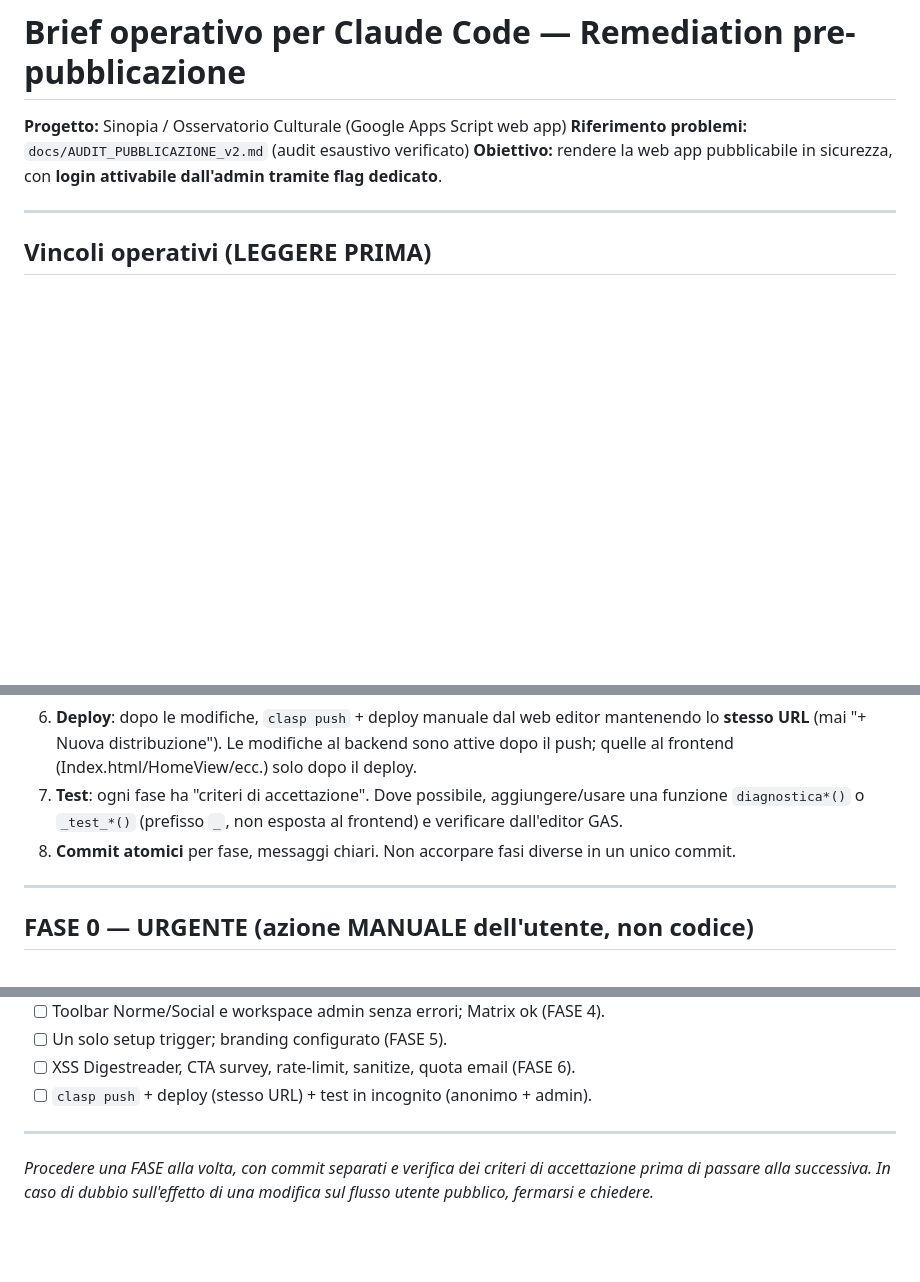
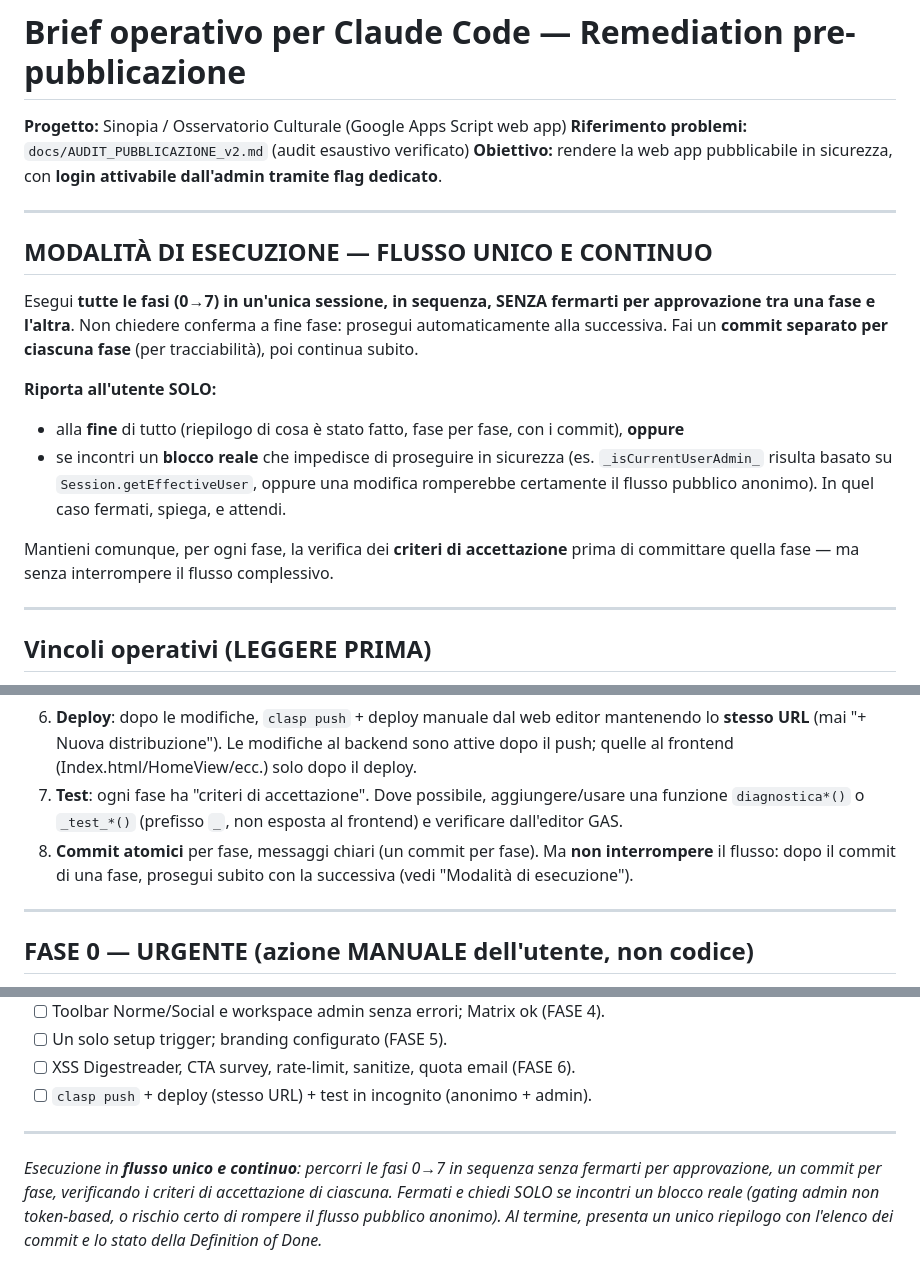
Before and after one commit to straccini/Osservatorio-Culturale, a Markdown page: docs/BRIEF_CLAUDE_CODE_REMEDIATION.md, 3 parts joined by grey strips. GitHub-like rendering; blank space fills up the shorter version.

Commit message:
docs: brief remediation in flusso unico continuo (no stop tra le fasi)
Aggiunta sezione Modalita di esecuzione: tutte le fasi 0->7 in sequenza senza
interruzioni/approvazioni intermedie, un commit per fase, report solo a fine lavoro
o su blocco reale. Aggiornati vincolo 8 e nota di chiusura.

Co-Authored-By: Claude Opus 4.8 <noreply@anthropic.com>

```diff
--- a/docs/BRIEF_CLAUDE_CODE_REMEDIATION.md
+++ b/docs/BRIEF_CLAUDE_CODE_REMEDIATION.md
@@ -3,6 +3,18 @@
 **Progetto:** Sinopia / Osservatorio Culturale (Google Apps Script web app)
 **Riferimento problemi:** `docs/AUDIT_PUBBLICAZIONE_v2.md` (audit esaustivo verificato)
 **Obiettivo:** rendere la web app pubblicabile in sicurezza, con **login attivabile dall'admin tramite flag dedicato**.
+
+---
+
+## MODALITÀ DI ESECUZIONE — FLUSSO UNICO E CONTINUO
+
+Esegui **tutte le fasi (0→7) in un'unica sessione, in sequenza, SENZA fermarti per approvazione tra una fase e l'altra**. Non chiedere conferma a fine fase: prosegui automaticamente alla successiva. Fai un **commit separato per ciascuna fase** (per tracciabilità), poi continua subito.
+
+**Riporta all'utente SOLO:**
+- alla **fine** di tutto (riepilogo di cosa è stato fatto, fase per fase, con i commit), **oppure**
+- se incontri un **blocco reale** che impedisce di proseguire in sicurezza (es. `_isCurrentUserAdmin_` risulta basato su `Session.getEffectiveUser`, oppure una modifica romperebbe certamente il flusso pubblico anonimo). In quel caso fermati, spiega, e attendi.
+
+Mantieni comunque, per ogni fase, la verifica dei **criteri di accettazione** prima di committare quella fase — ma senza interrompere il flusso complessivo.
 
 ---
 
@@ -15,7 +27,7 @@
 5. **GAS = scope globale unico** tra i file: attenzione a doppie `var` e a funzioni con lo stesso nome.
 6. **Deploy**: dopo le modifiche, `clasp push` + deploy manuale dal web editor mantenendo lo **stesso URL** (mai "+ Nuova distribuzione"). Le modifiche al backend sono attive dopo il push; quelle al frontend (Index.html/HomeView/ecc.) solo dopo il deploy.
 7. **Test**: ogni fase ha "criteri di accettazione". Dove possibile, aggiungere/usare una funzione `diagnostica*()` o `_test_*()` (prefisso `_`, non esposta al frontend) e verificare dall'editor GAS.
-8. **Commit atomici** per fase, messaggi chiari. Non accorpare fasi diverse in un unico commit.
+8. **Commit atomici** per fase, messaggi chiari (un commit per fase). Ma **non interrompere** il flusso: dopo il commit di una fase, prosegui subito con la successiva (vedi "Modalità di esecuzione").
 
 ---
 
@@ -182,4 +194,4 @@ function statoLoginPubblico() {            // callable dal frontend per mostrare
 
 ---
 
-*Procedere una FASE alla volta, con commit separati e verifica dei criteri di accettazione prima di passare alla successiva. In caso di dubbio sull'effetto di una modifica sul flusso utente pubblico, fermarsi e chiedere.*
+*Esecuzione in **flusso unico e continuo**: percorri le fasi 0→7 in sequenza senza fermarti per approvazione, un commit per fase, verificando i criteri di accettazione di ciascuna. Fermati e chiedi SOLO se incontri un blocco reale (gating admin non token-based, o rischio certo di rompere il flusso pubblico anonimo). Al termine, presenta un unico riepilogo con l'elenco dei commit e lo stato della Definition of Done.*
```
